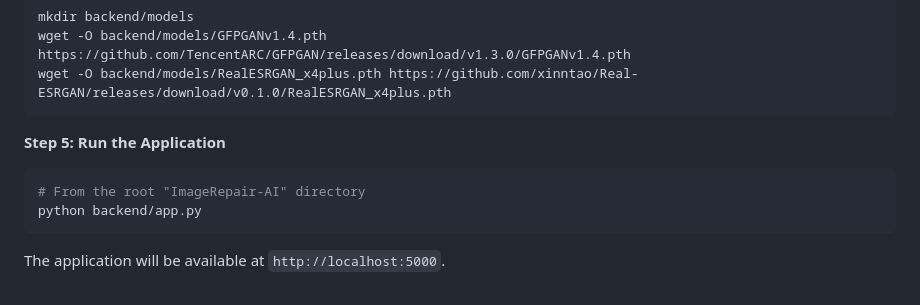
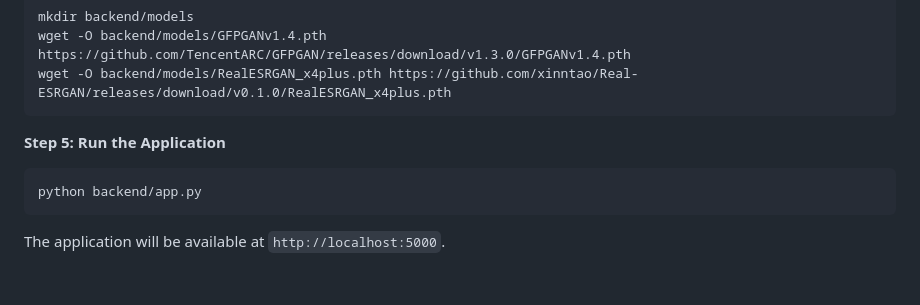
Before and after one commit to diandiancha/ImageRepair-AI, a Markdown page: README.md, the part around the change. GitHub-like rendering.

````diff
--- a/README.md
+++ b/README.md
@@ -123,7 +123,6 @@ wget -O backend/models/RealESRGAN_x4plus.pth https://github.com/xinntao/Real-ESR
 **Step 5: Run the Application**
 
 ```bash
-# From the root "ImageRepair-AI" directory
 python backend/app.py
 ```
 
````
